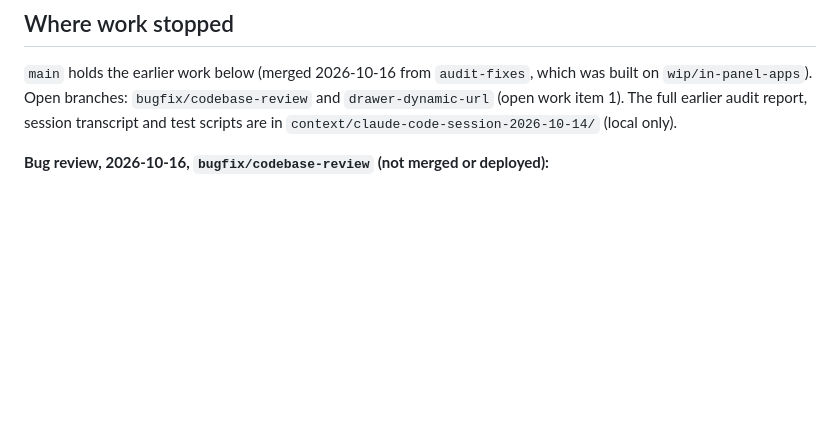
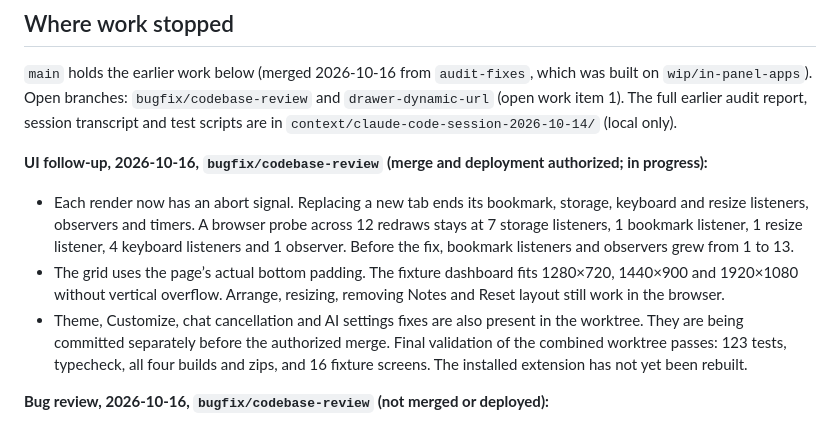
Before and after one commit to neerajbhargav/sidegig, a Markdown page: docs/STATUS.md, the part around the change. Drawn GitHub-style; blank space fills up the shorter version.

Commit message:
End new-tab listeners and observers when a render is replaced

```diff
--- a/docs/STATUS.md
+++ b/docs/STATUS.md
@@ -8,6 +8,12 @@ Full build-session transcript, owner requests verbatim, and test tools: `context
 ## Where work stopped
 
 `main` holds the earlier work below (merged 2026-10-16 from `audit-fixes`, which was built on `wip/in-panel-apps`). Open branches: `bugfix/codebase-review` and `drawer-dynamic-url` (open work item 1). The full earlier audit report, session transcript and test scripts are in `context/claude-code-session-2026-10-14/` (local only).
+
+**UI follow-up, 2026-10-16, `bugfix/codebase-review` (merge and deployment authorized; in progress):**
+
+- Each render now has an abort signal. Replacing a new tab ends its bookmark, storage, keyboard and resize listeners, observers and timers. A browser probe across 12 redraws stays at 7 storage listeners, 1 bookmark listener, 1 resize listener, 4 keyboard listeners and 1 observer. Before the fix, bookmark listeners and observers grew from 1 to 13.
+- The grid uses the page’s actual bottom padding. The fixture dashboard fits 1280×720, 1440×900 and 1920×1080 without vertical overflow. Arrange, resizing, removing Notes and Reset layout still work in the browser.
+- Theme, Customize, chat cancellation and AI settings fixes are also present in the worktree. They are being committed separately before the authorized merge. Final validation of the combined worktree passes: 123 tests, typecheck, all four builds and zips, and 16 fixture screens. The installed extension has not yet been rebuilt.
 
 **Bug review, 2026-10-16, `bugfix/codebase-review` (not merged or deployed):**
 
```
Also changed, not shown: docs/evolution/README.md (+6 -0 lines), docs/evolution/2026-10-16-02-the-new-tab-grid-fits-a-1280-by-720-desk.jpg (added), 6 other files.
